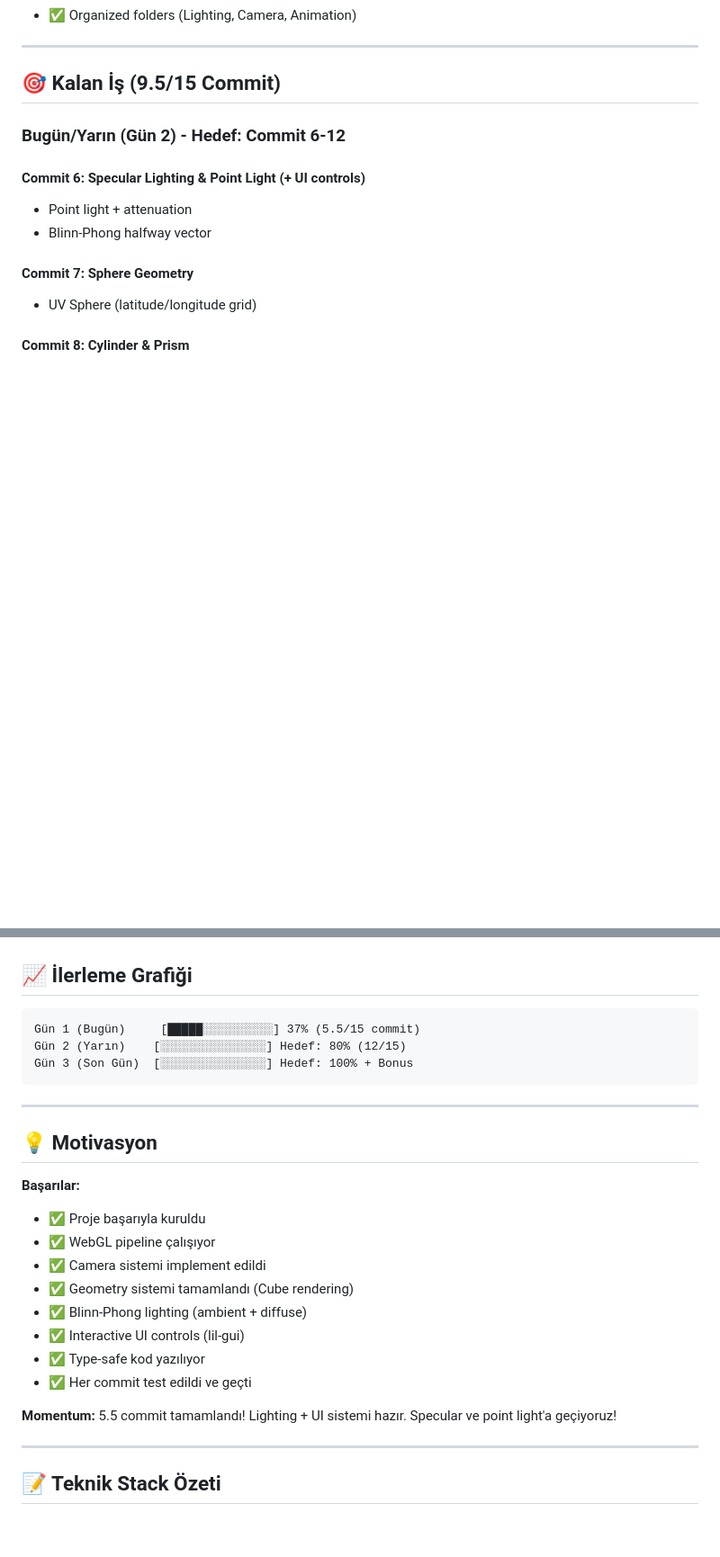
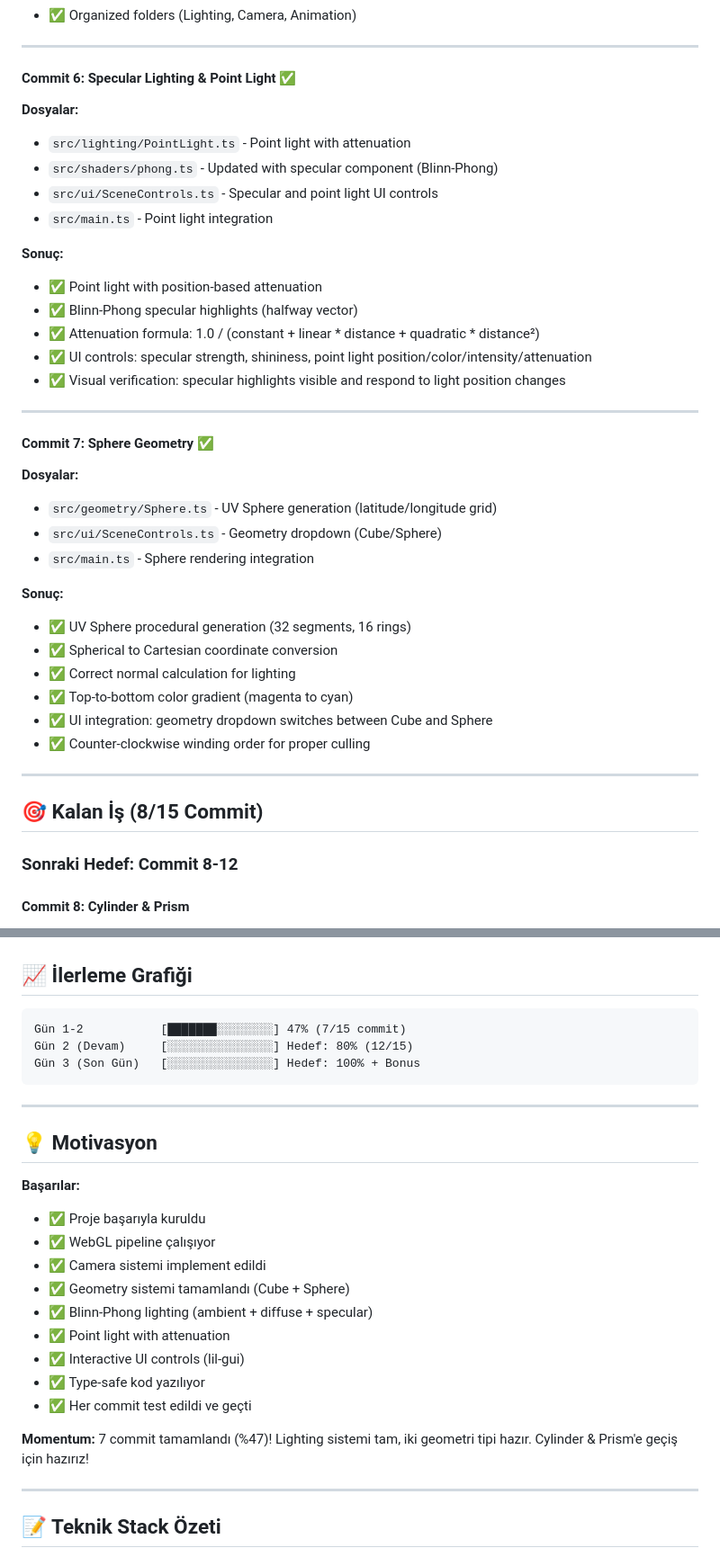
Before and after one commit to Zerohidz/WebGlGameEngine, a Markdown page: PROGRESS.md, 2 parts joined by grey strips. Shown at 90% size. Rendered like a GitHub page; blank space fills up the shorter version.

````diff
--- a/PROGRESS.md
+++ b/PROGRESS.md
@@ -113,16 +113,41 @@
 
 ---
 
-## 🎯 Kalan İş (9.5/15 Commit)
+#### Commit 6: Specular Lighting & Point Light ✅
+**Dosyalar:**
+- `src/lighting/PointLight.ts` - Point light with attenuation
+- `src/shaders/phong.ts` - Updated with specular component (Blinn-Phong)
+- `src/ui/SceneControls.ts` - Specular and point light UI controls
+- `src/main.ts` - Point light integration
 
-### Bugün/Yarın (Gün 2) - Hedef: Commit 6-12
+**Sonuç:**
+- ✅ Point light with position-based attenuation
+- ✅ Blinn-Phong specular highlights (halfway vector)
+- ✅ Attenuation formula: 1.0 / (constant + linear * distance + quadratic * distance²)
+- ✅ UI controls: specular strength, shininess, point light position/color/intensity/attenuation
+- ✅ Visual verification: specular highlights visible and respond to light position changes
 
-#### Commit 6: Specular Lighting & Point Light (+ UI controls)
-- Point light + attenuation
-- Blinn-Phong halfway vector
+---
 
-#### Commit 7: Sphere Geometry
-- UV Sphere (latitude/longitude grid)
+#### Commit 7: Sphere Geometry ✅
+**Dosyalar:**
+- `src/geometry/Sphere.ts` - UV Sphere generation (latitude/longitude grid)
+- `src/ui/SceneControls.ts` - Geometry dropdown (Cube/Sphere)
+- `src/main.ts` - Sphere rendering integration
+
+**Sonuç:**
+- ✅ UV Sphere procedural generation (32 segments, 16 rings)
+- ✅ Spherical to Cartesian coordinate conversion
+- ✅ Correct normal calculation for lighting
+- ✅ Top-to-bottom color gradient (magenta to cyan)
+- ✅ UI integration: geometry dropdown switches between Cube and Sphere
+- ✅ Counter-clockwise winding order for proper culling
+
+---
+
+## 🎯 Kalan İş (8/15 Commit)
+
+### Sonraki Hedef: Commit 8-12
 
 #### Commit 8: Cylinder & Prism
 - Procedural cylinder (caps + sides)
@@ -419,9 +444,9 @@ folder.add(params, 'ambientStrength', 0.0, 1.0, 0.01)
 ## 📈 İlerleme Grafiği
 
 ```
-Gün 1 (Bugün)     [█████░░░░░░░░░░] 37% (5.5/15 commit)
-Gün 2 (Yarın)    [░░░░░░░░░░░░░░░] Hedef: 80% (12/15)
-Gün 3 (Son Gün)  [░░░░░░░░░░░░░░░] Hedef: 100% + Bonus
+Gün 1-2           [███████░░░░░░░░] 47% (7/15 commit)
+Gün 2 (Devam)     [░░░░░░░░░░░░░░░] Hedef: 80% (12/15)
+Gün 3 (Son Gün)   [░░░░░░░░░░░░░░░] Hedef: 100% + Bonus
 ```
 
 ---
@@ -432,13 +457,14 @@ Gün 3 (Son Gün)  [░░░░░░░░░░░░░░░] Hedef: 100% +
 - ✅ Proje başarıyla kuruldu
 - ✅ WebGL pipeline çalışıyor
 - ✅ Camera sistemi implement edildi
-- ✅ Geometry sistemi tamamlandı (Cube rendering)
-- ✅ Blinn-Phong lighting (ambient + diffuse)
+- ✅ Geometry sistemi tamamlandı (Cube + Sphere)
+- ✅ Blinn-Phong lighting (ambient + diffuse + specular)
+- ✅ Point light with attenuation
 - ✅ Interactive UI controls (lil-gui)
 - ✅ Type-safe kod yazılıyor
 - ✅ Her commit test edildi ve geçti
 
-**Momentum:** 5.5 commit tamamlandı! Lighting + UI sistemi hazır. Specular ve point light'a geçiyoruz!
+**Momentum:** 7 commit tamamlandı (%47)! Lighting sistemi tam, iki geometri tipi hazır. Cylinder & Prism'e geçiş için hazırız!
 
 ---
 
````
Also changed, not shown: other parts of PROGRESS.md (+1 -1 lines).
